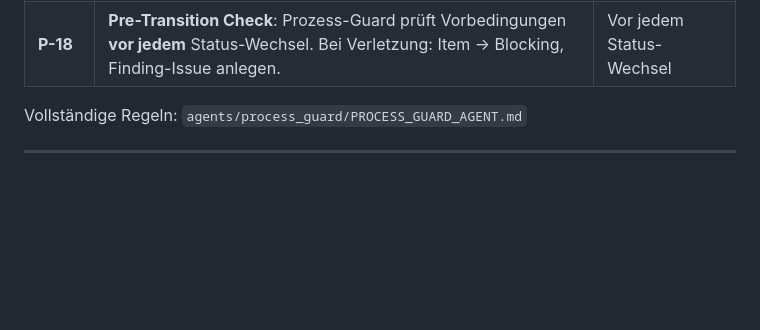
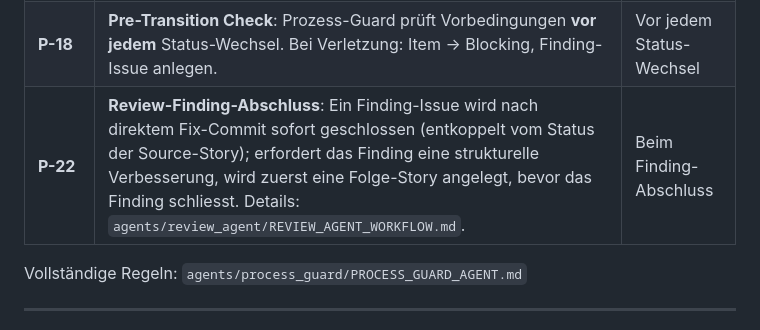
Before and after one commit to SCHUNK-SE-Co-KG/TARATool, a Markdown page: docs/ENTWICKLUNGSPROZESS.md, the part around the change. GitHub-like rendering; blank space fills up the shorter version.

```diff
--- a/docs/ENTWICKLUNGSPROZESS.md
+++ b/docs/ENTWICKLUNGSPROZESS.md
@@ -319,6 +319,7 @@ gemeldet und das Item auf **Blocking** gesetzt.
 | **P-16** | Feature-Branch nach Merge löschen                                                                                                                  | Nach Merge               |
 | **P-17** | Alle Epic-Stories Freigabe → development lokal pullen + PO per Issue informieren                                                                   | Nach letztem Merge       |
 | **P-18** | **Pre-Transition Check**: Prozess-Guard prüft Vorbedingungen **vor jedem** Status-Wechsel. Bei Verletzung: Item → Blocking, Finding-Issue anlegen. | Vor jedem Status-Wechsel |
+| **P-22** | **Review-Finding-Abschluss**: Ein Finding-Issue wird nach direktem Fix-Commit sofort geschlossen (entkoppelt vom Status der Source-Story); erfordert das Finding eine strukturelle Verbesserung, wird zuerst eine Folge-Story angelegt, bevor das Finding schliesst. Details: `agents/review_agent/REVIEW_AGENT_WORKFLOW.md`. | Beim Finding-Abschluss |
 
 Vollständige Regeln: `agents/process_guard/PROCESS_GUARD_AGENT.md`
 
```
Also changed, not shown: agents/process_guard/PROCESS_GUARD_AGENT.md (+3 -2 lines), agents/review_agent/REVIEW_AGENT_WORKFLOW.md (+39 -0 lines).
